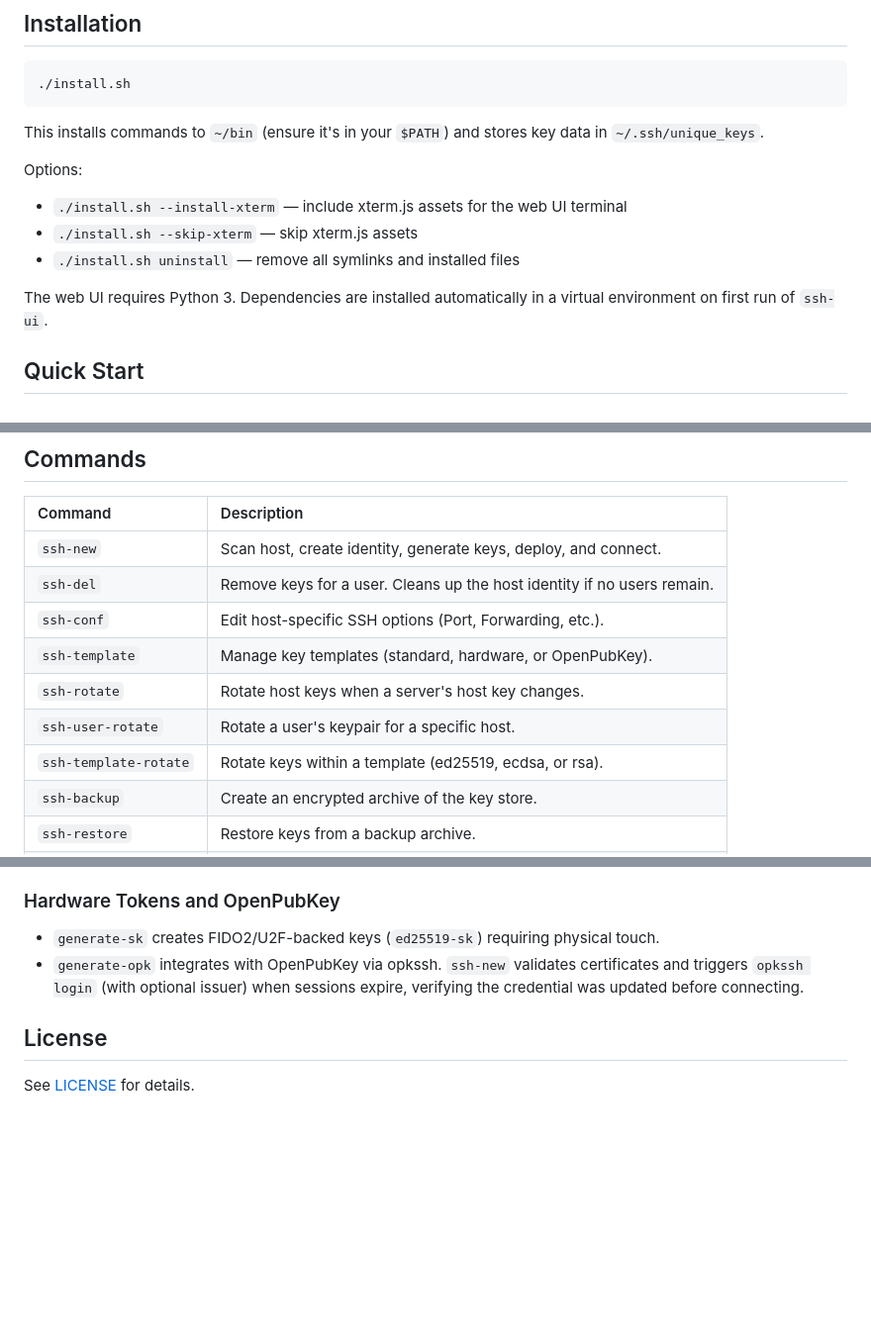
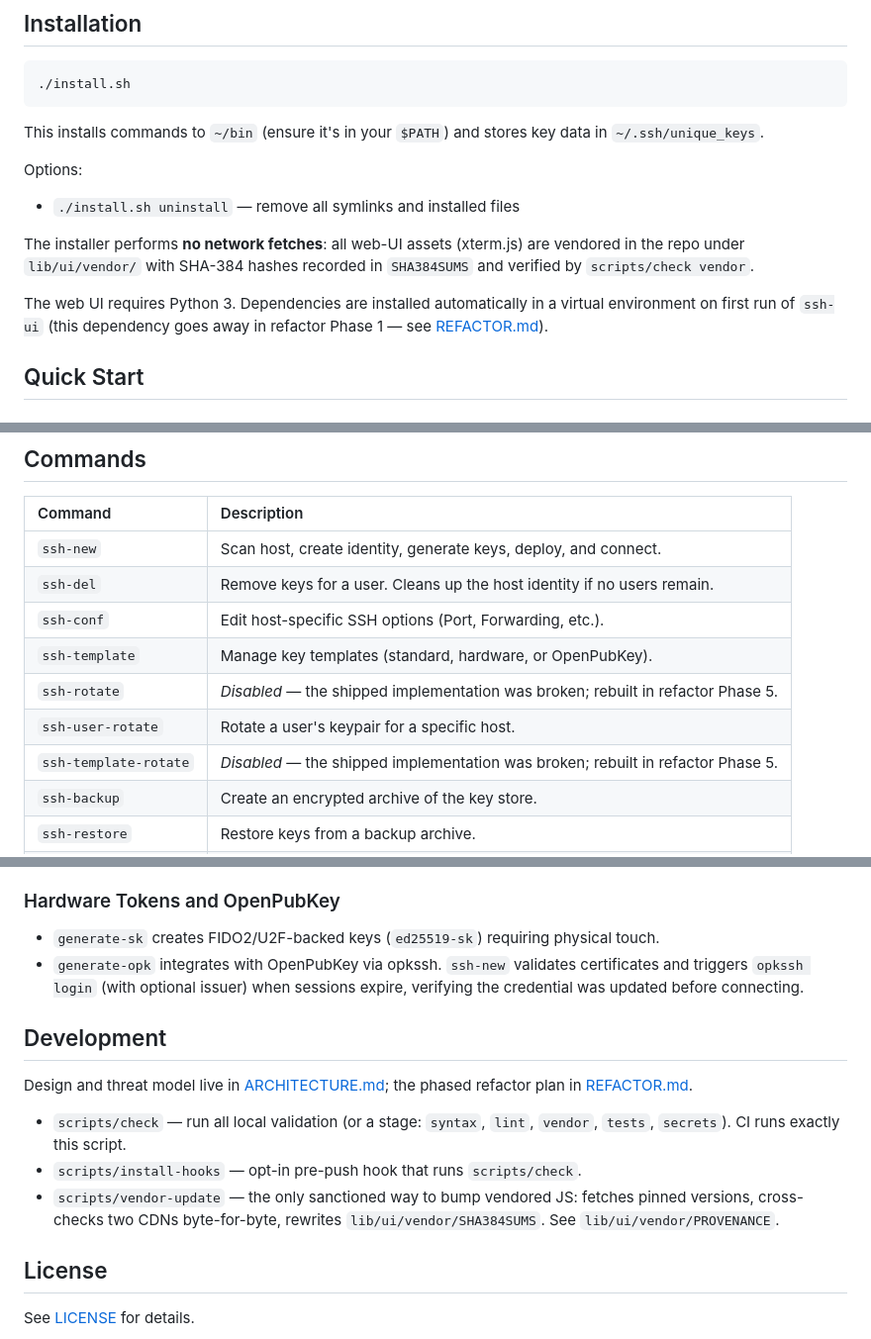
Before and after one commit to remcovanmook/ssh-unique-key, a Markdown page: README.md, 3 parts joined by grey strips. Shown at 99% size. Drawn GitHub-style; blank space fills up the shorter version.

Commit message:
docs(README): no-fetch install, disabled commands marked, terminal status, Development section
Co-Authored-By: Claude Fable 5 <noreply@anthropic.com>

```diff
--- a/README.md
+++ b/README.md
@@ -30,11 +30,11 @@ This installs commands to `~/bin` (ensure it's in your `$PATH`) and stores key d
 
 Options:
 
-- `./install.sh --install-xterm` — include xterm.js assets for the web UI terminal
-- `./install.sh --skip-xterm` — skip xterm.js assets
 - `./install.sh uninstall` — remove all symlinks and installed files
 
-The web UI requires Python 3. Dependencies are installed automatically in a virtual environment on first run of `ssh-ui`.
+The installer performs **no network fetches**: all web-UI assets (xterm.js) are vendored in the repo under `lib/ui/vendor/` with SHA-384 hashes recorded in `SHA384SUMS` and verified by `scripts/check vendor`.
+
+The web UI requires Python 3. Dependencies are installed automatically in a virtual environment on first run of `ssh-ui` (this dependency goes away in refactor Phase 1 — see [REFACTOR.md](REFACTOR.md)).
 
 ## Quick Start
 
@@ -78,9 +78,9 @@ Enables deprecated algorithms (DSA, RSA-SHA1, CBC ciphers) only for that specifi
 | `ssh-del` | Remove keys for a user. Cleans up the host identity if no users remain. |
 | `ssh-conf` | Edit host-specific SSH options (Port, Forwarding, etc.). |
 | `ssh-template` | Manage key templates (standard, hardware, or OpenPubKey). |
-| `ssh-rotate` | Rotate host keys when a server's host key changes. |
+| `ssh-rotate` | *Disabled* — the shipped implementation was broken; rebuilt in refactor Phase 5. |
 | `ssh-user-rotate` | Rotate a user's keypair for a specific host. |
-| `ssh-template-rotate` | Rotate keys within a template (ed25519, ecdsa, or rsa). |
+| `ssh-template-rotate` | *Disabled* — the shipped implementation was broken; rebuilt in refactor Phase 5. |
 | `ssh-backup` | Create an encrypted archive of the key store. |
 | `ssh-restore` | Restore keys from a backup archive. |
 | `ssh-history` | View the operations log. |
@@ -160,6 +160,14 @@ The `--legacy` flag injects deprecated algorithms only into the specific host's
 - `generate-sk` creates FIDO2/U2F-backed keys (`ed25519-sk`) requiring physical touch.
 - `generate-opk` integrates with OpenPubKey via opkssh. `ssh-new` validates certificates and triggers `opkssh login` (with optional issuer) when sessions expire, verifying the credential was updated before connecting.
 
+## Development
+
+Design and threat model live in [ARCHITECTURE.md](ARCHITECTURE.md); the phased refactor plan in [REFACTOR.md](REFACTOR.md).
+
+- `scripts/check` — run all local validation (or a stage: `syntax`, `lint`, `vendor`, `tests`, `secrets`). CI runs exactly this script.
+- `scripts/install-hooks` — opt-in pre-push hook that runs `scripts/check`.
+- `scripts/vendor-update` — the only sanctioned way to bump vendored JS: fetches pinned versions, cross-checks two CDNs byte-for-byte, rewrites `lib/ui/vendor/SHA384SUMS`. See `lib/ui/vendor/PROVENANCE`.
+
 ## License
 
 See [LICENSE](LICENSE) for details.
```
Also changed, not shown: other parts of README.md (+2 -2 lines).
